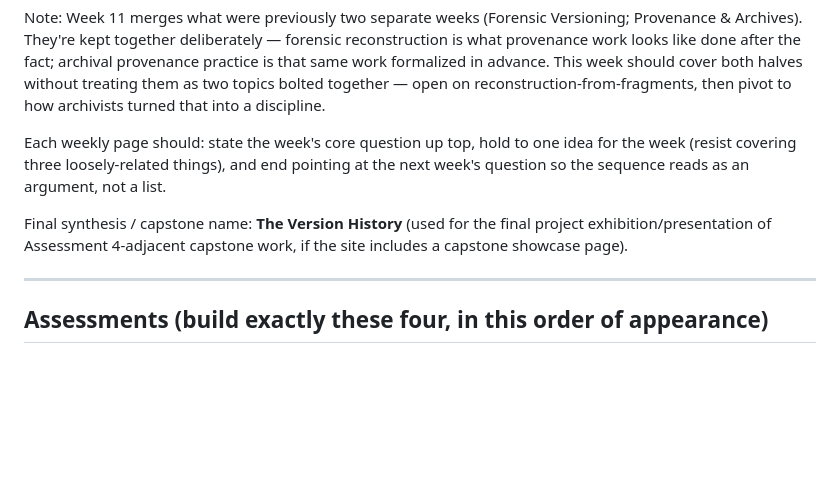
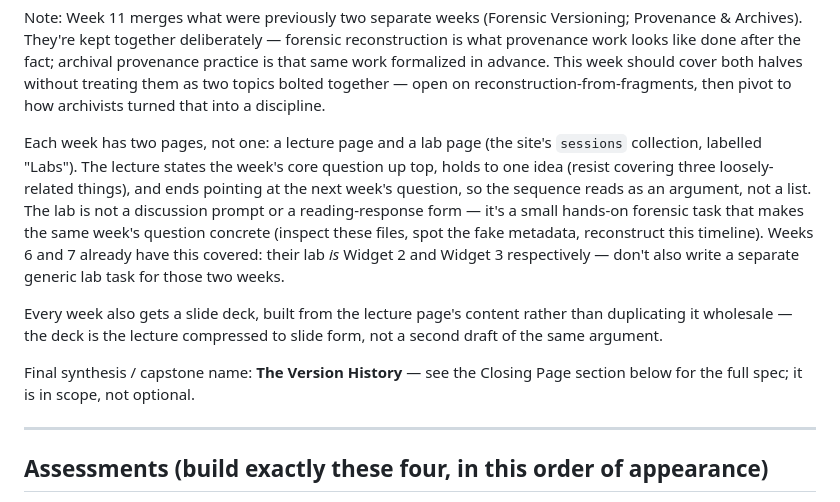
Before and after one commit to comp4020-agentic-coding-studio/comp4020-ass2-brendanmeyer, a Markdown page: COURSE_BIBLE.md, the part around the change. GitHub-like rendering; blank space fills up the shorter version.

```diff
--- a/COURSE_BIBLE.md
+++ b/COURSE_BIBLE.md
@@ -90,14 +90,23 @@ This week should cover both halves without treating them as two topics
 bolted together — open on reconstruction-from-fragments, then pivot to how
 archivists turned that into a discipline.
 
-Each weekly page should: state the week's core question up top, hold to
-one idea for the week (resist covering three loosely-related things),
-and end pointing at the next week's question so the sequence reads as an
-argument, not a list.
+Each week has two pages, not one: a lecture page and a lab page (the site's
+`sessions` collection, labelled "Labs"). The lecture states the week's core
+question up top, holds to one idea (resist covering three loosely-related
+things), and ends pointing at the next week's question, so the sequence
+reads as an argument, not a list. The lab is not a discussion prompt or a
+reading-response form — it's a small hands-on forensic task that makes the
+same week's question concrete (inspect these files, spot the fake metadata,
+reconstruct this timeline). Weeks 6 and 7 already have this covered: their
+lab *is* Widget 2 and Widget 3 respectively — don't also write a separate
+generic lab task for those two weeks.
 
-Final synthesis / capstone name: **The Version History** (used for the
-final project exhibition/presentation of Assessment 4-adjacent capstone
-work, if the site includes a capstone showcase page).
+Every week also gets a slide deck, built from the lecture page's content
+rather than duplicating it wholesale — the deck is the lecture compressed to
+slide form, not a second draft of the same argument.
+
+Final synthesis / capstone name: **The Version History** — see the Closing
+Page section below for the full spec; it is in scope, not optional.
 
 ---
 
```
Also changed, not shown: CLAUDE.md (+22 -9 lines).
